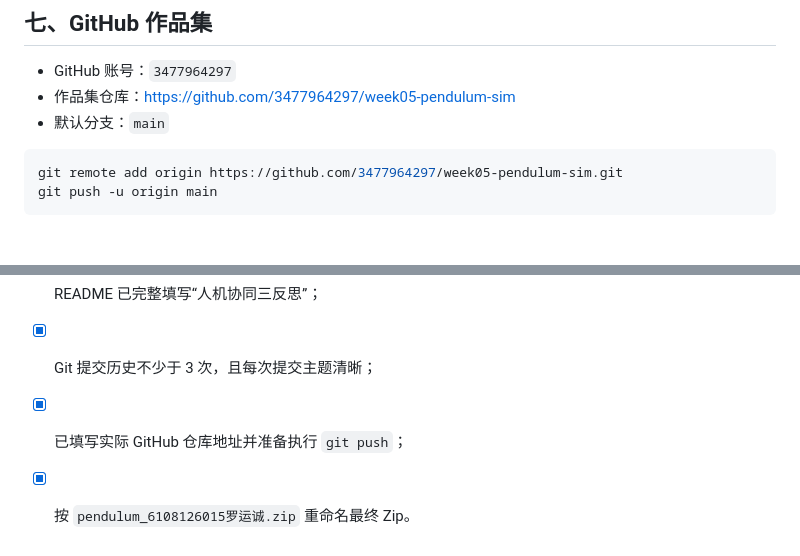
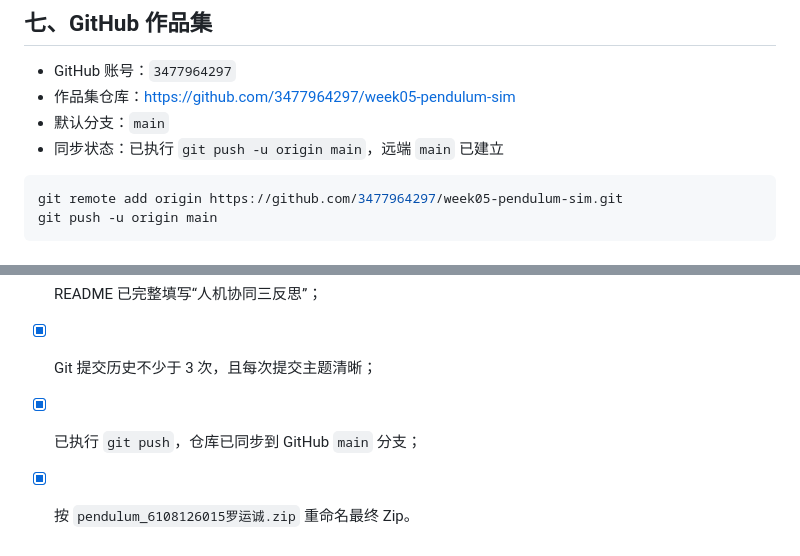
Before and after one commit to 3477964297/week05-pendulum-sim, a Markdown page: README.md, 2 parts joined by grey strips. Rendered like a GitHub page.

Commit message:
docs: mark GitHub remote sync complete

````diff
--- a/README.md
+++ b/README.md
@@ -185,6 +185,7 @@ docs: make reflection trace match actual iteration
 - GitHub 账号：`3477964297`
 - 作品集仓库：https://github.com/3477964297/week05-pendulum-sim
 - 默认分支：`main`
+- 同步状态：已执行 `git push -u origin main`，远端 `main` 已建立
 
 ```bash
 git remote add origin https://github.com/3477964297/week05-pendulum-sim.git
@@ -211,5 +212,5 @@ week05_pendulum_sim/
 - [x] 单摆 / 双摆切换、拖拽、天体预设、相空间、持久化均可用；
 - [x] README 已完整填写“人机协同三反思”；
 - [x] Git 提交历史不少于 3 次，且每次提交主题清晰；
-- [x] 已填写实际 GitHub 仓库地址并准备执行 `git push`；
+- [x] 已执行 `git push`，仓库已同步到 GitHub `main` 分支；
 - [x] 按 `pendulum_6108126015罗运诚.zip` 重命名最终 Zip。
````
